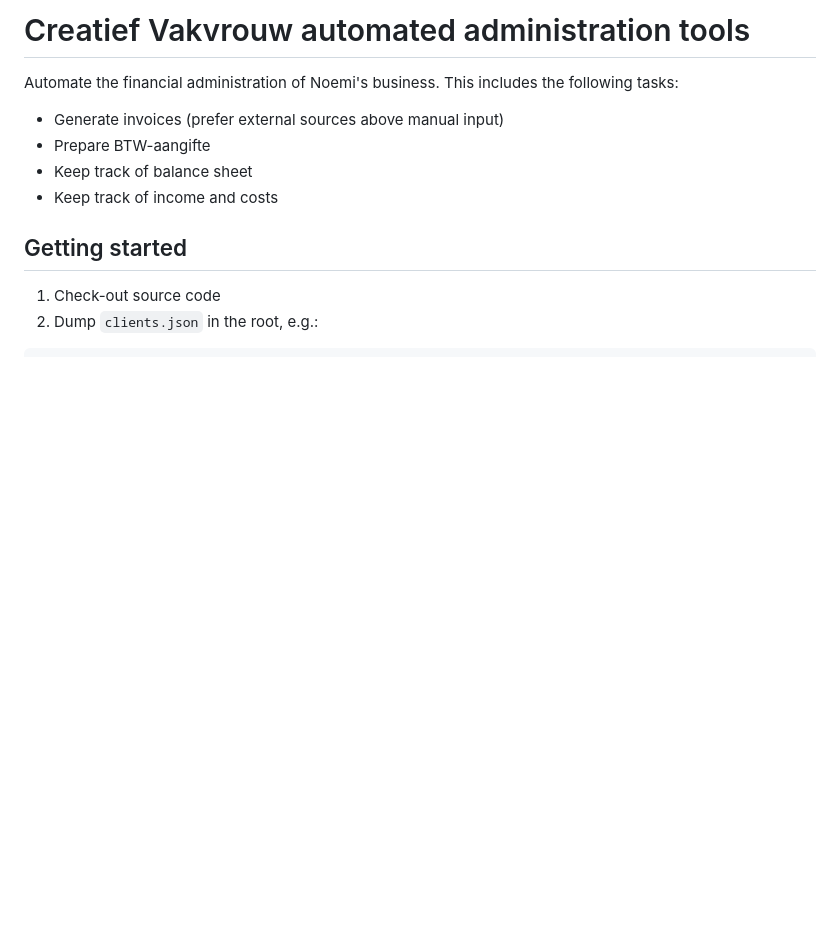
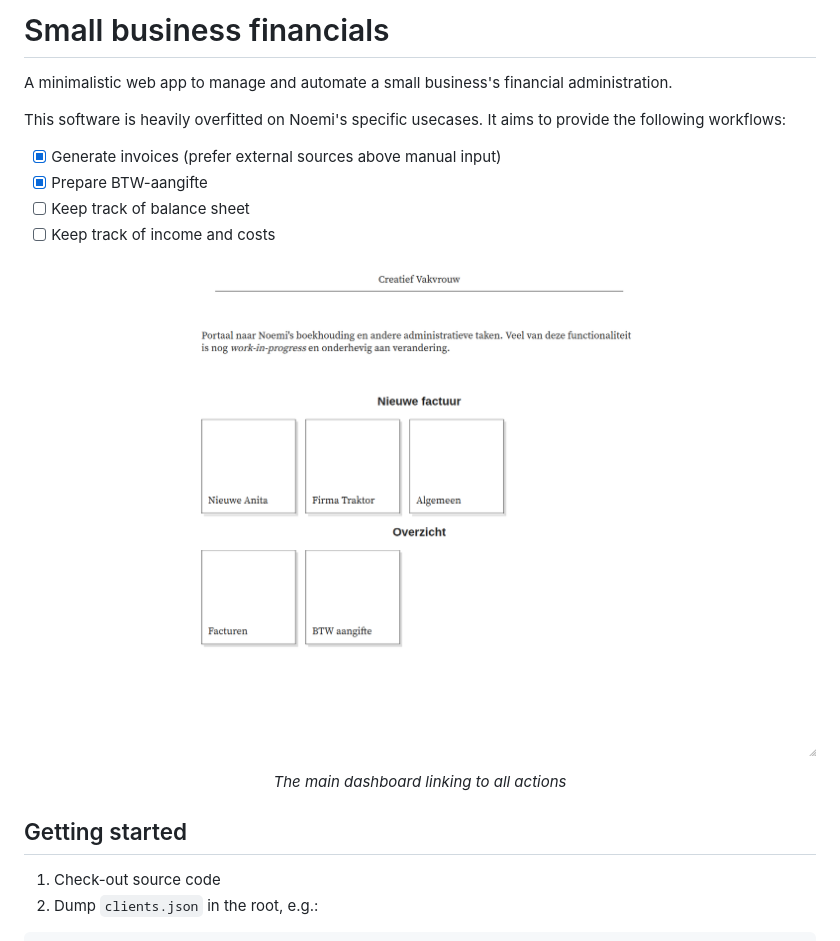
Before and after one commit to Vogeltak/creatief-vakvrouw, a Markdown page: README.md, the part around one of its changes. Rendered like a GitHub page; pictures changed too: img/dashboard.png (added); blank space fills up the shorter version.

Commit message:
Flesh out README with screenshots

```diff
--- a/README.md
+++ b/README.md
@@ -1,12 +1,17 @@
-# Creatief Vakvrouw automated administration tools
+# Small business financials
 
-Automate the financial administration of Noemi's business.
-This includes the following tasks:
+A minimalistic web app to manage and automate a small business's financial administration.
 
-- Generate invoices (prefer external sources above manual input)
-- Prepare BTW-aangifte
-- Keep track of balance sheet
-- Keep track of income and costs
+This software is heavily overfitted on Noemi's specific usecases.
+It aims to provide the following workflows:
+
+- [x] Generate invoices (prefer external sources above manual input)
+- [x] Prepare BTW-aangifte
+- [ ] Keep track of balance sheet
+- [ ] Keep track of income and costs
+
+![Dashboard](img/dashboard.png)
+<center><em>The main dashboard linking to all actions</em></center>
 
 ## Getting started
 
```
Also changed, not shown: other parts of README.md (+16 -0 lines), img/invoices.png (added), img/new-invoice.png (added), img/vat.png (added).
